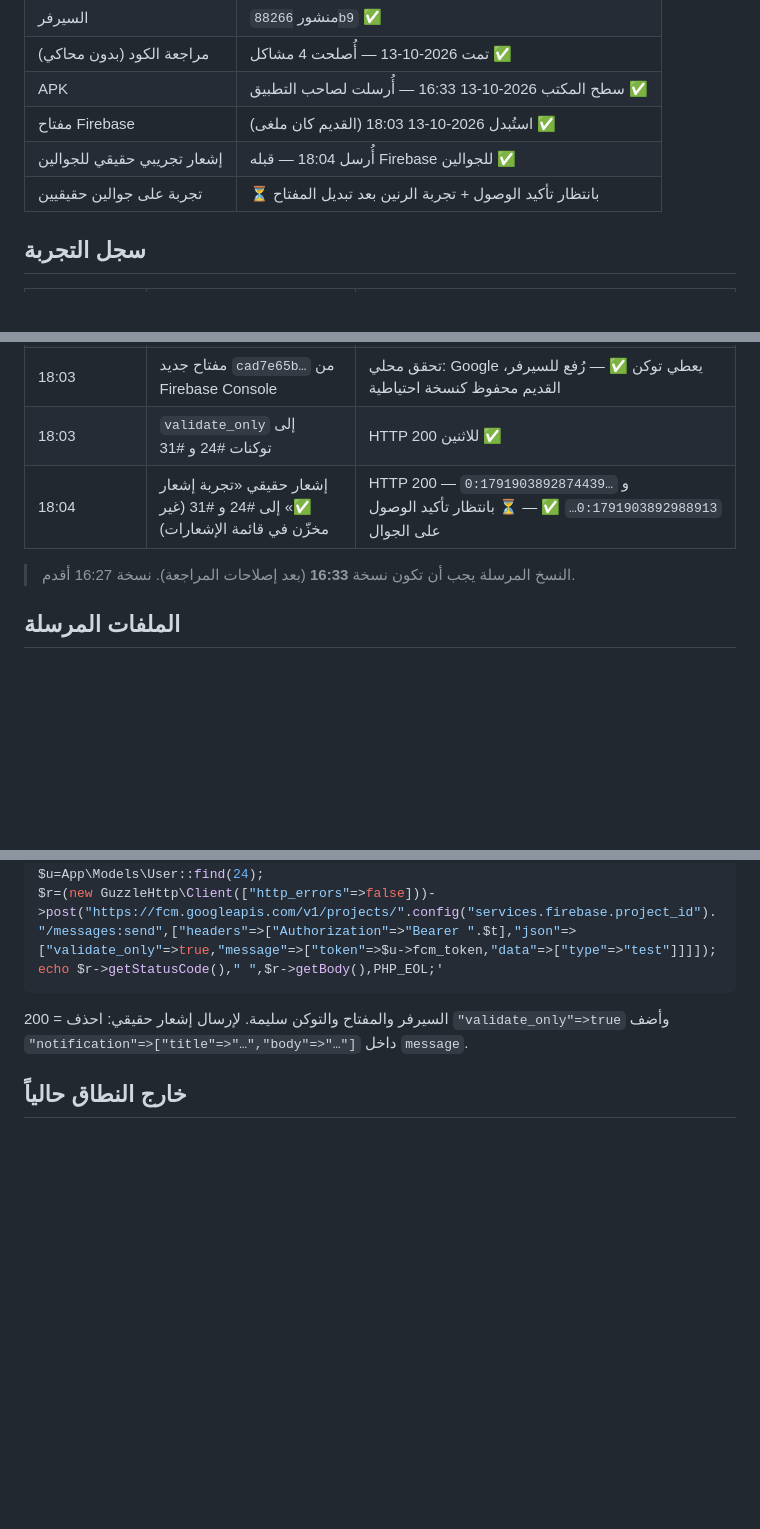
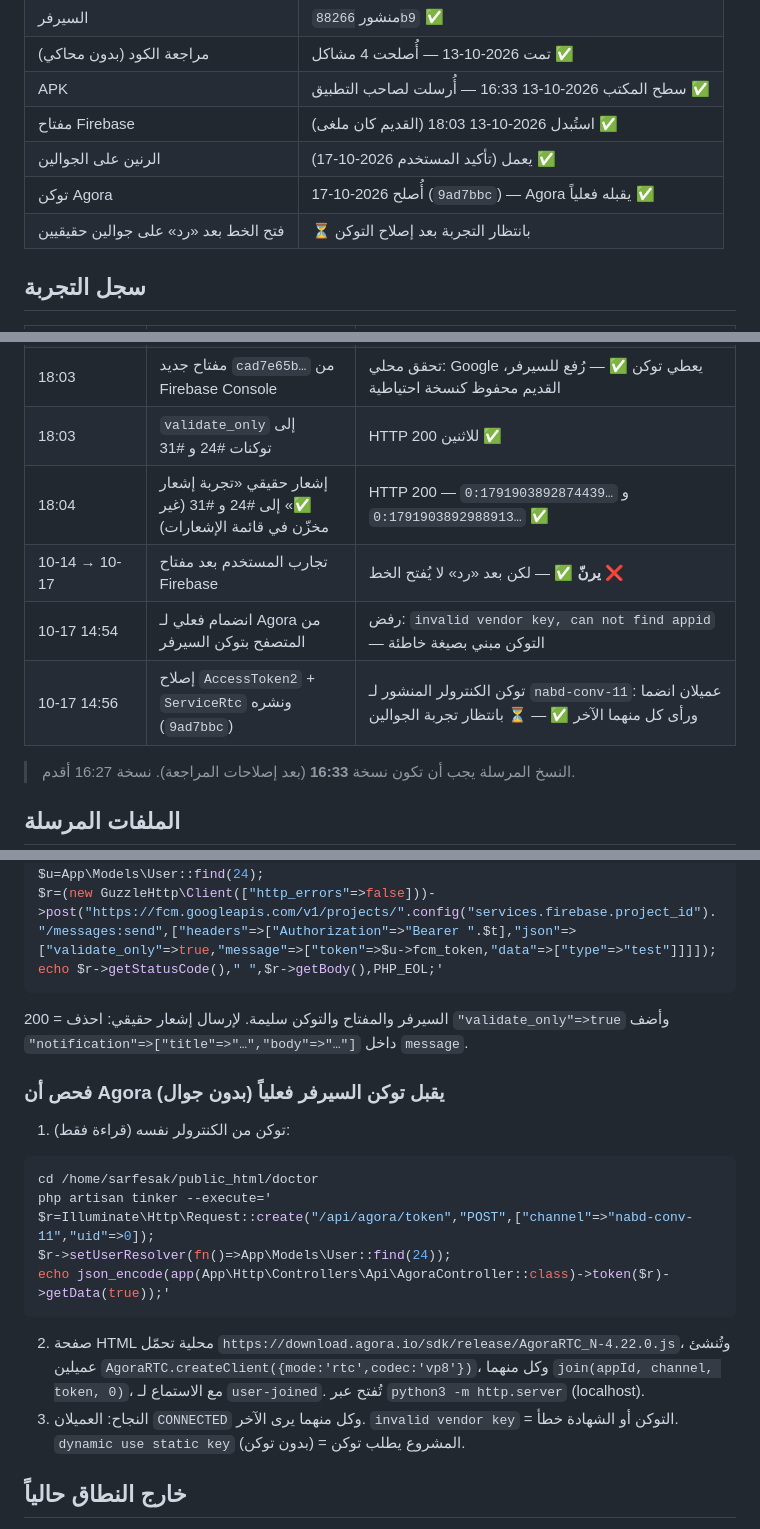
Before and after one commit to mohammadkhala/flash_care, a Markdown page: docs/CALLS_TESTING.md, 3 parts joined by grey strips. GitHub-like rendering; blank space fills up the shorter version.

````diff
--- a/docs/CALLS_TESTING.md
+++ b/docs/CALLS_TESTING.md
@@ -9,8 +9,9 @@
 | مراجعة الكود (بدون محاكي) | تمت 2026-10-13 — أُصلحت 4 مشاكل ✅ |
 | APK | سطح المكتب 2026-10-13 16:33 — أُرسلت لصاحب التطبيق ✅ |
 | مفتاح Firebase | استُبدل 2026-10-13 18:03 (القديم كان ملغى) ✅ |
-| إشعار تجريبي حقيقي للجوالين | أُرسل 18:04 — قبله Firebase للجوالين ✅ |
-| تجربة على جوالين حقيقيين | ⏳ بانتظار تأكيد الوصول + تجربة الرنين بعد تبديل المفتاح |
+| الرنين على الجوالين | يعمل (تأكيد المستخدم 2026-10-17) ✅ |
+| توكن Agora | أُصلح 2026-10-17 (`9ad7bbc`) — Agora يقبله فعلياً ✅ |
+| فتح الخط بعد «رد» على جوالين حقيقيين | ⏳ بانتظار التجربة بعد إصلاح التوكن |
 
 ## سجل التجربة
 
@@ -20,7 +21,10 @@
 | 17:59 | فحص السيرفر | كل إرسال FCM فشل: `invalid_grant — Invalid JWT Signature` (23 مرة). المفتاح `a3e8e7…` (2 يونيو) ملغى في Google. الإشعار الظاهر كان من الجلب الدوري داخل التطبيق، لا من Firebase |
 | 18:03 | مفتاح جديد `cad7e65b…` من Firebase Console | تحقق محلي: Google يعطي توكن ✅ — رُفع للسيرفر، القديم محفوظ كنسخة احتياطية |
 | 18:03 | `validate_only` إلى توكنات #24 و #31 | HTTP 200 للاثنين ✅ |
-| 18:04 | إشعار حقيقي «تجربة إشعار ✅» إلى #24 و #31 (غير مخزّن في قائمة الإشعارات) | HTTP 200 — `0:1791903892874439…` و `0:1791903892988913…` ✅ — ⏳ بانتظار تأكيد الوصول على الجوال |
+| 18:04 | إشعار حقيقي «تجربة إشعار ✅» إلى #24 و #31 (غير مخزّن في قائمة الإشعارات) | HTTP 200 — `0:1791903892874439…` و `0:1791903892988913…` ✅ |
+| 10-14 → 10-17 | تجارب المستخدم بعد مفتاح Firebase | **يرنّ ✅** — لكن بعد «رد» لا يُفتح الخط ❌ |
+| 10-17 14:54 | انضمام فعلي لـ Agora من المتصفح بتوكن السيرفر | رفض: `invalid vendor key, can not find appid` — التوكن مبني بصيغة خاطئة |
+| 10-17 14:56 | إصلاح `AccessToken2` + `ServiceRtc` ونشره (`9ad7bbc`) | توكن الكنترولر المنشور لـ `nabd-conv-11`: عميلان انضما ورأى كل منهما الآخر ✅ — ⏳ بانتظار تجربة الجوالين |
 
 > النسخ المرسلة يجب أن تكون نسخة **16:33** (بعد إصلاحات المراجعة). نسخة 16:27 أقدم.
 
@@ -98,6 +102,21 @@ echo $r->getStatusCode()," ",$r->getBody(),PHP_EOL;'
 
 200 = السيرفر والمفتاح والتوكن سليمة. لإرسال إشعار حقيقي: احذف `"validate_only"=>true` وأضف `"notification"=>["title"=>"…","body"=>"…"]` داخل `message`.
 
+### فحص أن Agora يقبل توكن السيرفر فعلياً (بدون جوال)
+
+1. توكن من الكنترولر نفسه (قراءة فقط):
+
+```bash
+cd /home/sarfesak/public_html/doctor
+php artisan tinker --execute='
+$r=Illuminate\Http\Request::create("/api/agora/token","POST",["channel"=>"nabd-conv-11","uid"=>0]);
+$r->setUserResolver(fn()=>App\Models\User::find(24));
+echo json_encode(app(App\Http\Controllers\Api\AgoraController::class)->token($r)->getData(true));'
+```
+
+2. صفحة HTML محلية تحمّل `https://download.agora.io/sdk/release/AgoraRTC_N-4.22.0.js`، وتُنشئ عميلين `AgoraRTC.createClient({mode:'rtc',codec:'vp8'})`، وكل منهما `join(appId, channel, token, 0)`، مع الاستماع لـ `user-joined`. تُفتح عبر `python3 -m http.server` (localhost).
+3. النجاح: العميلان `CONNECTED` وكل منهما يرى الآخر. `invalid vendor key` = التوكن أو الشهادة خطأ. `dynamic use static key` (بدون توكن) = المشروع يطلب توكن.
+
 ## خارج النطاق حالياً
 
 - آيفون (يحتاج VoIP Push من Apple)
````
Also changed, not shown: other parts of docs/CALLS_TESTING.md (+1 -1 lines), docs/CHANGELOG.md (+20 -0 lines), docs/README.md (+3 -3 lines).
